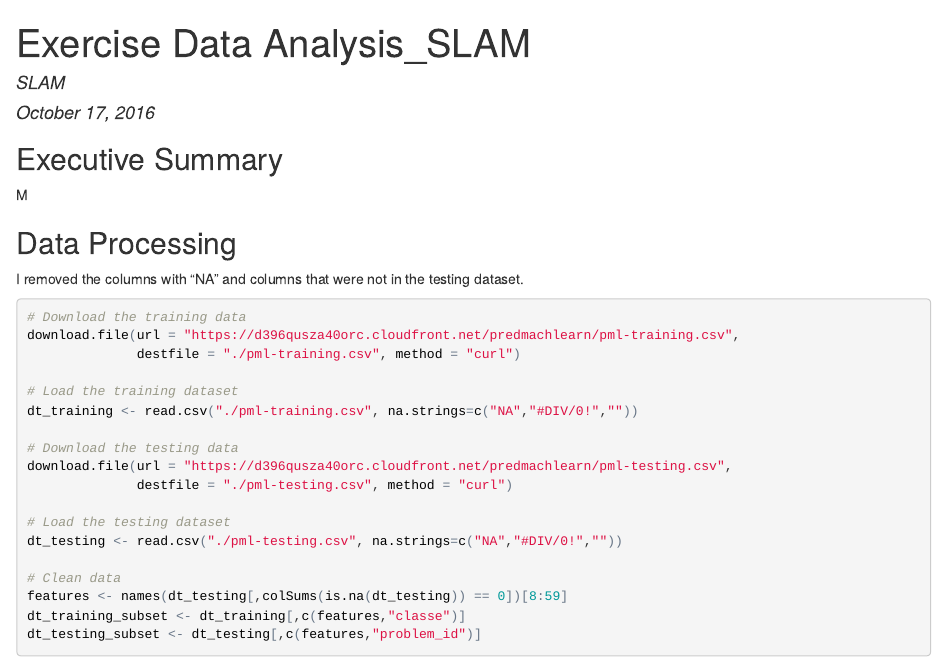
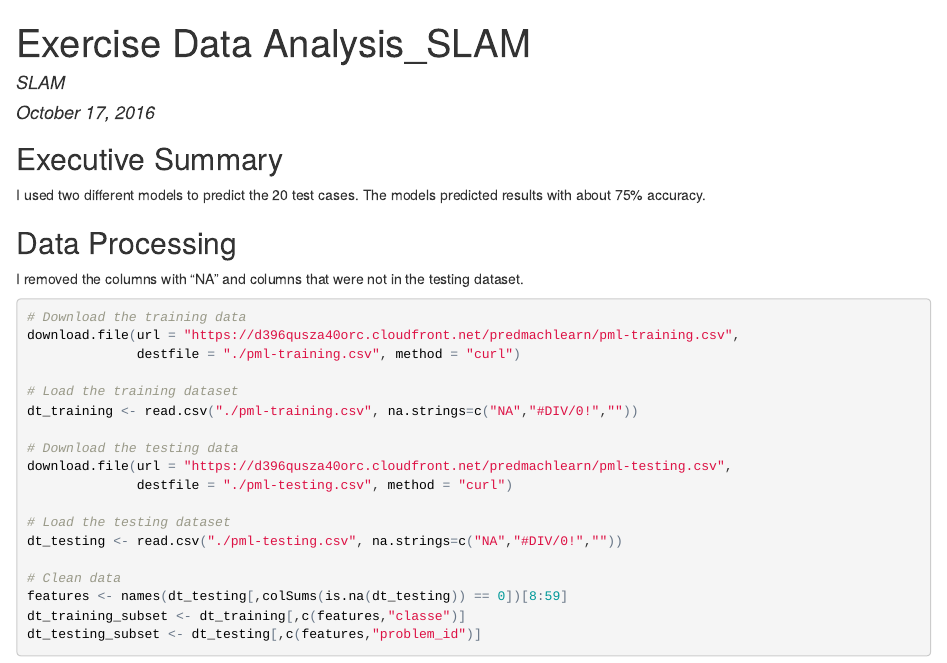
Before and after one commit to slam17/Prediction-Assignment-SLAM, an R Markdown document (prediction_project_SLAM.Rmd): the page in a window 1100 px wide, from its top. The pictures show the output file prediction_project_SLAM.html that the author committed with the source, opened offline.

Commit message:
updated files

```diff
--- a/prediction_project_SLAM.Rmd
+++ b/prediction_project_SLAM.Rmd
@@ -7,7 +7,7 @@ output: html_document
 
 ## Executive Summary
 
-M
+I used two different models to predict the 20 test cases. The models predicted results with about 75% accuracy.
 
 ## Data Processing
 
```
Also changed, not shown: prediction_project_SLAM.html, prediction_project_SLAM_files/figure-html/model-1.png (added), 13 other files.
